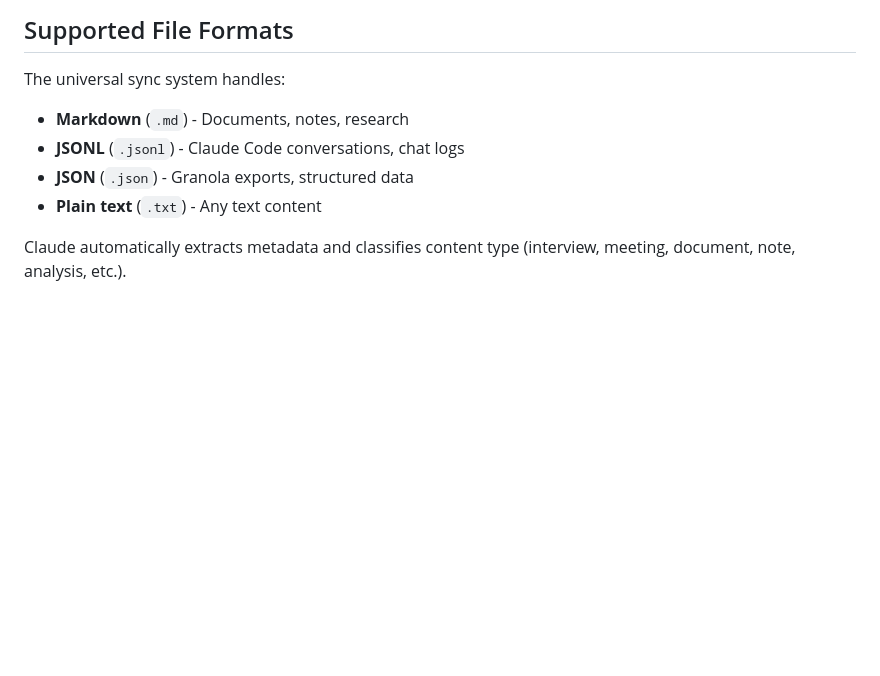
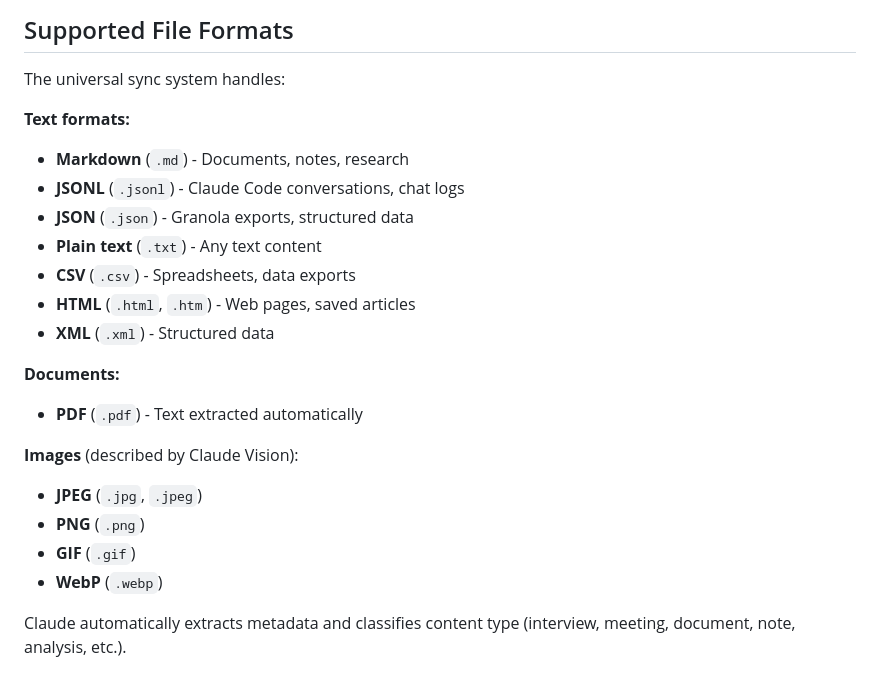
Before and after one commit to getlore-ai/lore, a Markdown page: README.md, the part around one of its changes. Drawn GitHub-style; blank space fills up the shorter version.

```diff
--- a/README.md
+++ b/README.md
@@ -189,10 +228,23 @@ Storage:
 
 The universal sync system handles:
 
+**Text formats:**
 - **Markdown** (`.md`) - Documents, notes, research
 - **JSONL** (`.jsonl`) - Claude Code conversations, chat logs
 - **JSON** (`.json`) - Granola exports, structured data
 - **Plain text** (`.txt`) - Any text content
+- **CSV** (`.csv`) - Spreadsheets, data exports
+- **HTML** (`.html`, `.htm`) - Web pages, saved articles
+- **XML** (`.xml`) - Structured data
+
+**Documents:**
+- **PDF** (`.pdf`) - Text extracted automatically
+
+**Images** (described by Claude Vision):
+- **JPEG** (`.jpg`, `.jpeg`)
+- **PNG** (`.png`)
+- **GIF** (`.gif`)
+- **WebP** (`.webp`)
 
 Claude automatically extracts metadata and classifies content type (interview, meeting, document, note, analysis, etc.).
 
```
Also changed, not shown: other parts of README.md (+39 -0 lines).
